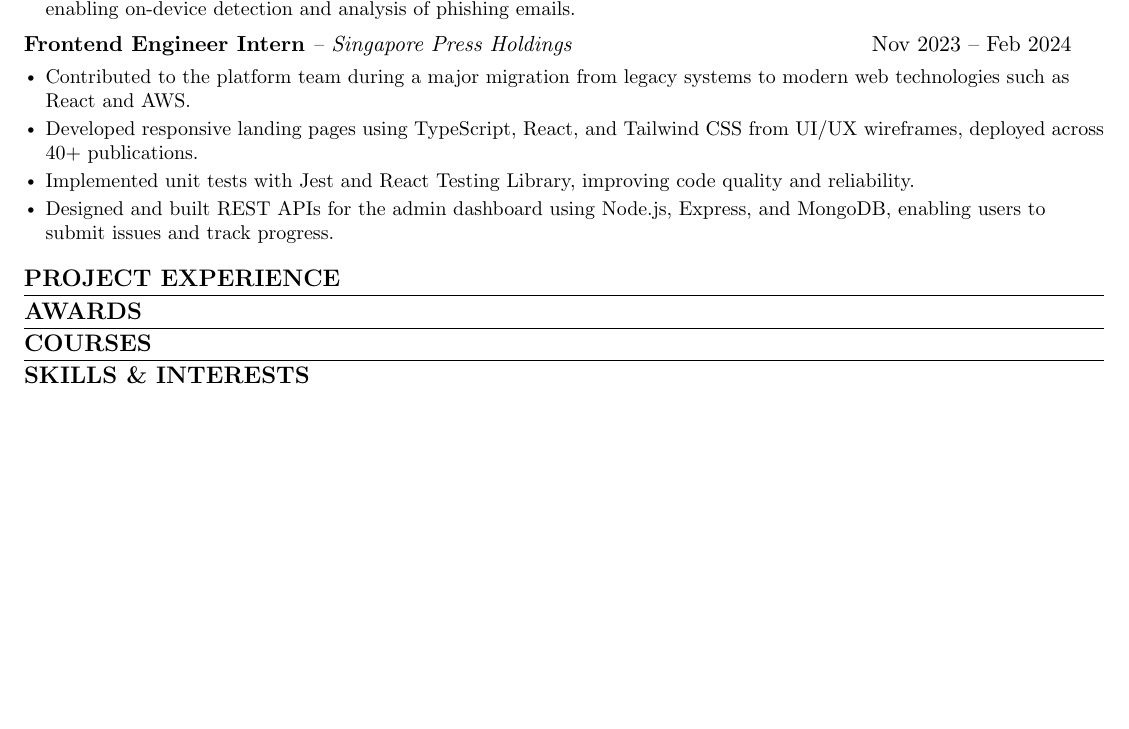
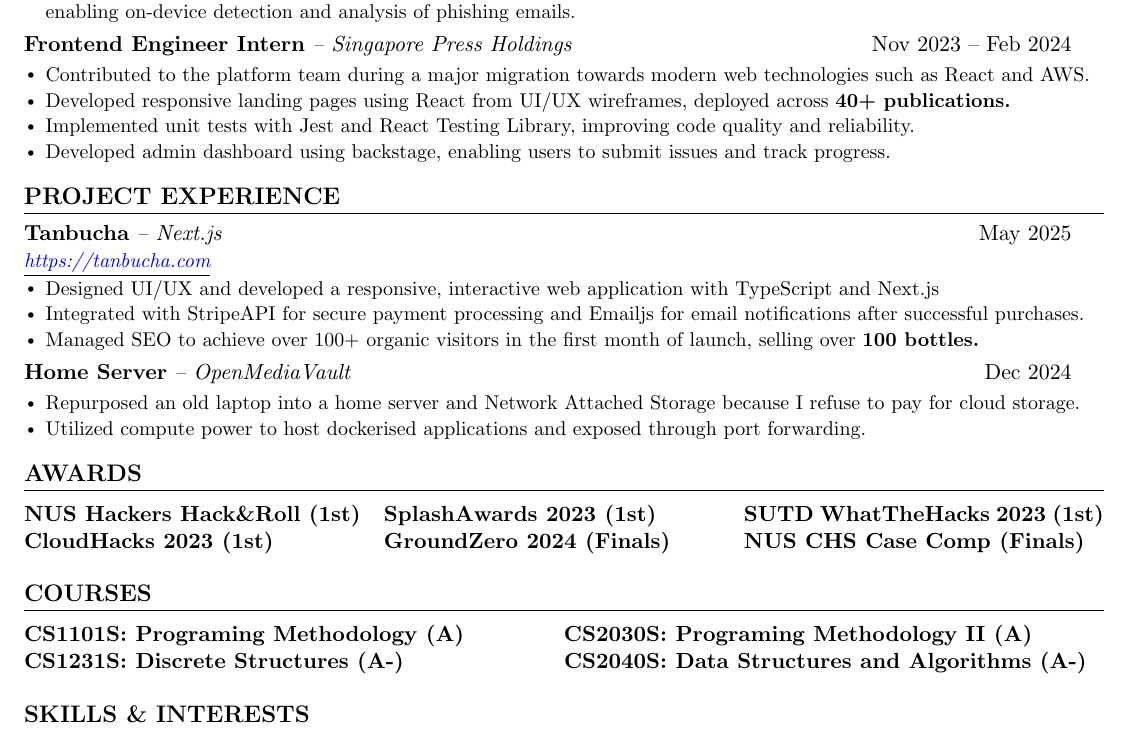
Before and after one commit to HiokKuek/resume, a LaTeX CV (tan_hiok_kuek_resume.tex): part of the page, cut so that both start at the same text, the shorter picture padded with empty space. Compiled offline with pdfLaTeX.

Commit message:
Completed Resume Added Project Experience Added Awards Added Courses

```diff
--- a/tan_hiok_kuek_resume.tex
+++ b/tan_hiok_kuek_resume.tex
@@ -148,67 +148,53 @@
       {Nov 2023 -- Feb 2024}{}
       \resumeItemListStart
       \vspace{-4mm}
-        \resumeItem{Contributed to the platform team during a major migration from legacy systems to modern web technologies such as React and AWS.}
-        \resumeItem{Developed responsive landing pages using TypeScript, React, and Tailwind CSS from UI/UX wireframes, deployed across 40+ publications.}
+        \resumeItem{Contributed to the platform team during a major migration towards modern web technologies such as React and AWS.}
+        \resumeItem{Developed responsive landing pages using React from UI/UX wireframes, deployed across \textbf{40+ publications.}}
         \resumeItem{Implemented unit tests with Jest and React Testing Library, improving code quality and reliability.}
-        \resumeItem{Designed and built REST APIs for the admin dashboard using Node.js, Express, and MongoDB, enabling users to submit issues and track progress.}    \resumeItemListEnd
+        \resumeItem{Developed admin dashboard using backstage, enabling users to submit issues and track progress.}    \resumeItemListEnd
 
   \resumeSubHeadingListEnd
 
 
 %-----------PROJECT EXPERIENCE-----------
 \section{PROJECT EXPERIENCE}
-  % \resumeSubHeadingListStart
+  \resumeSubHeadingListStart
 
-  %   \resumeSubheading
-  %     {FlexiDip}{June 2024 -- Present}
-  %     {Co-Founder}{Ann Arbor, MI}
-  %     \resumeItemListStart
-  %       \resumeItem{\textbf{Co-founded startup} specializing in adjustable dipping containers, optimizing buffalo wing dining experience.}
-  %       \resumeItem{Developed minimum viable product(MVP) capable of early-stage revenue generation.}
-  %       \resumeItem{Received positive feedback from established brands like Buffalo Wild Wings for innovative sauce holder designs.}
-  %       \resumeItem{Validated startup idea through market research and interview feedback as a part of Launch-X U-Michigan.}
-  %     \resumeItemListEnd
+    \resumeSubheading
+      {Tanbucha}{-- Next.js}
+      {May 2025}{\href{https://tanbucha.com}{\underline{\textcolor{blue}{https://tanbucha.com}}}}
+      \resumeItemListStart
+        \resumeItem{Designed UI/UX and developed a responsive, interactive web application with TypeScript and Next.js}
+        \resumeItem{Integrated with StripeAPI for secure payment processing and Emailjs for email notifications after successful purchases.}
+        \resumeItem{Managed SEO to achieve over 100+ organic visitors in the first month of launch, selling over \textbf{100 bottles.} }
+      \resumeItemListEnd
 
-  %   \resumeSubheading
-  %     {Private Math Tutor}{Sept. 2021 -- Present}
-  %     {Team Captain}{Brooklyn, NY}
-  %     \resumeItemListStart
-  %       \resumeItem{Provided personalized tutoring sessions in algebra, calculus, and geometry to elementary \& middle-school students}
-  %       \resumeItem{Developed lesson plans for diverse learning styles, leading to improvements by \textbf{upwards of 1.5 letter grades}.}
-  %       \resumeItemListEnd
+    \resumeSubheading
+      {Home Server}{-- OpenMediaVault}
+      {Dec 2024}{}
+      \resumeItemListStart
+      \vspace{-4mm}
+        \resumeItem{Repurposed an old laptop into a home server and Network Attached Storage because I refuse to pay for cloud storage.}
+        \resumeItem{Utilized compute power to host dockerised applications and exposed through port forwarding.}
+        \resumeItemListEnd
 
-  % \resumeSubHeadingListEnd
+  \resumeSubHeadingListEnd
 
 
+%-----------AWARDS-----------
 \section{AWARDS}
-    % \resumeSubHeadingListStart
-    %   \resumeSubheading
-    %   {Speedo Scholastic All-American}{Aug. 2023 -- Present}
-    %   {}{}
-    %   \resumeItemListStart
-    %   \vspace{-4mm}
-    %     \resumeItem{National award given to student-athletes who achieve a \textbf{national time standard }while maintaining a 3.5+ GPA.}
-    %   \resumeItemListEnd
+\begin{tabularx}{\textwidth}{X X X}
+  \textbf{NUS Hackers Hack\&Roll (1st)} & \textbf{SplashAwards 2023 (1st)} & \textbf{SUTD WhatTheHacks 2023 (1st)} \\
+  \textbf{CloudHacks 2023 (1st)} & \textbf{GroundZero 2024 (Finals)} & \textbf{NUS CHS Case Comp (Finals)} \\
+\end{tabularx}
 
-    % \resumeSubheading
-    %   {National Junior Honor Society}{June 2023 -- Present}
-    %   {}{}
-    %   \resumeItemListStart
-    %   \vspace{-4mm}
-    %     \resumeItem{Award presented to students with outstanding achievements in academics, leadership, and community service.}
-    %   \resumeItemListEnd
-    % \resumeSubHeadingListEnd
 
 %-----------Courses-----------
 \section{COURSES}
-%  \begin{itemize}[leftmargin=0.15in, label={}]
-%     \small{\item{
-%     \vspace{1mm}
-%      \textbf{Courses}{: AP Calulus BC, AP Chemistry, AP Physics, AP World History, AP U.S. History, AP Statistics, AP Literature} \\
-
-%     }}
-%  \end{itemize}
+\begin{tabularx}{\textwidth}{X X}
+  \textbf{CS1101S: Programing Methodology (A)} & \textbf{CS2030S: Programing Methodology II (A)} \\
+  \textbf{CS1231S: Discrete Structures (A-)} & \textbf{CS2040S: Data Structures and Algorithms (A-)} \\
+\end{tabularx}
 
 %-----------Skill and Interests-----------
 \section{SKILLS \& INTERESTS}
```
Also changed, not shown: tan_hiok_kuek_resume.pdf.
